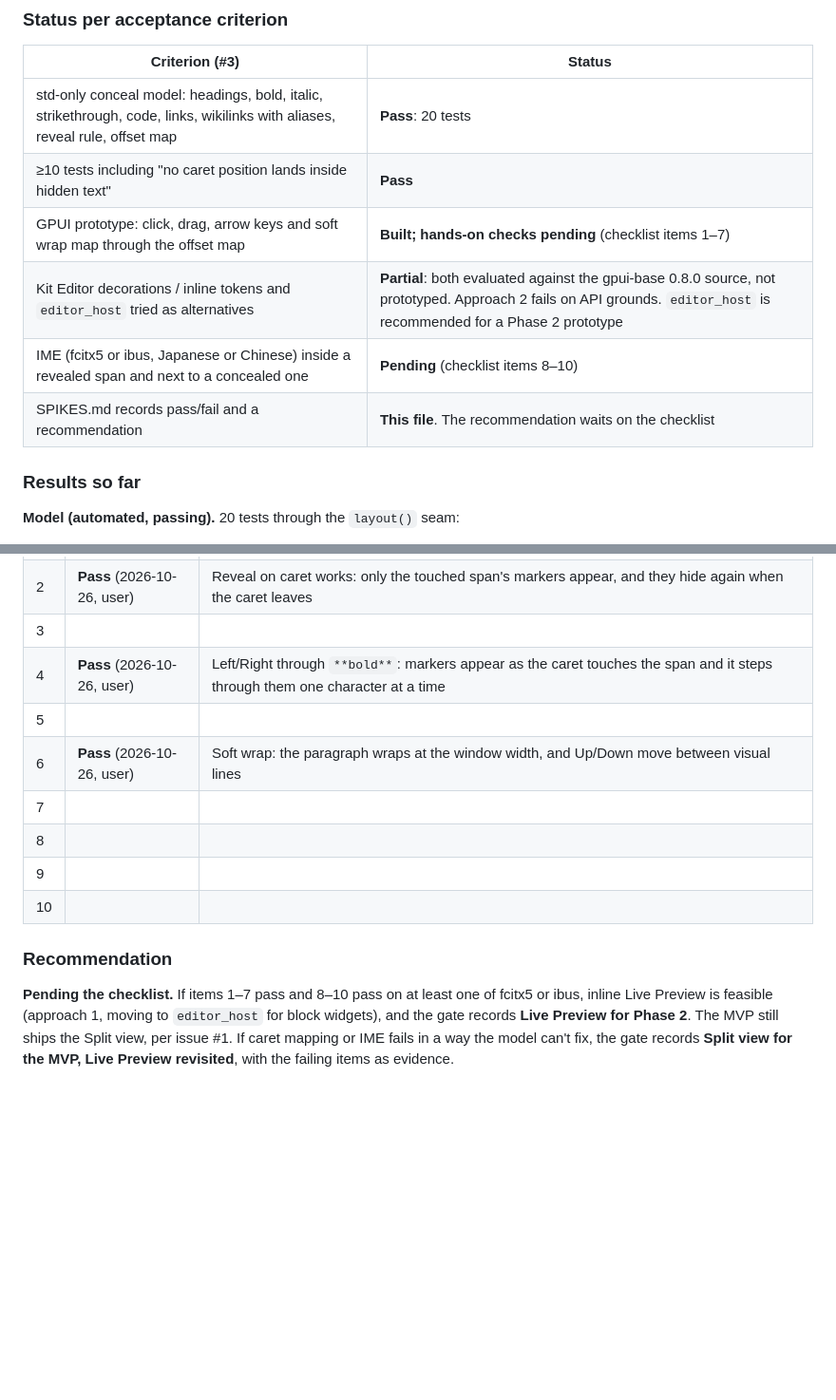
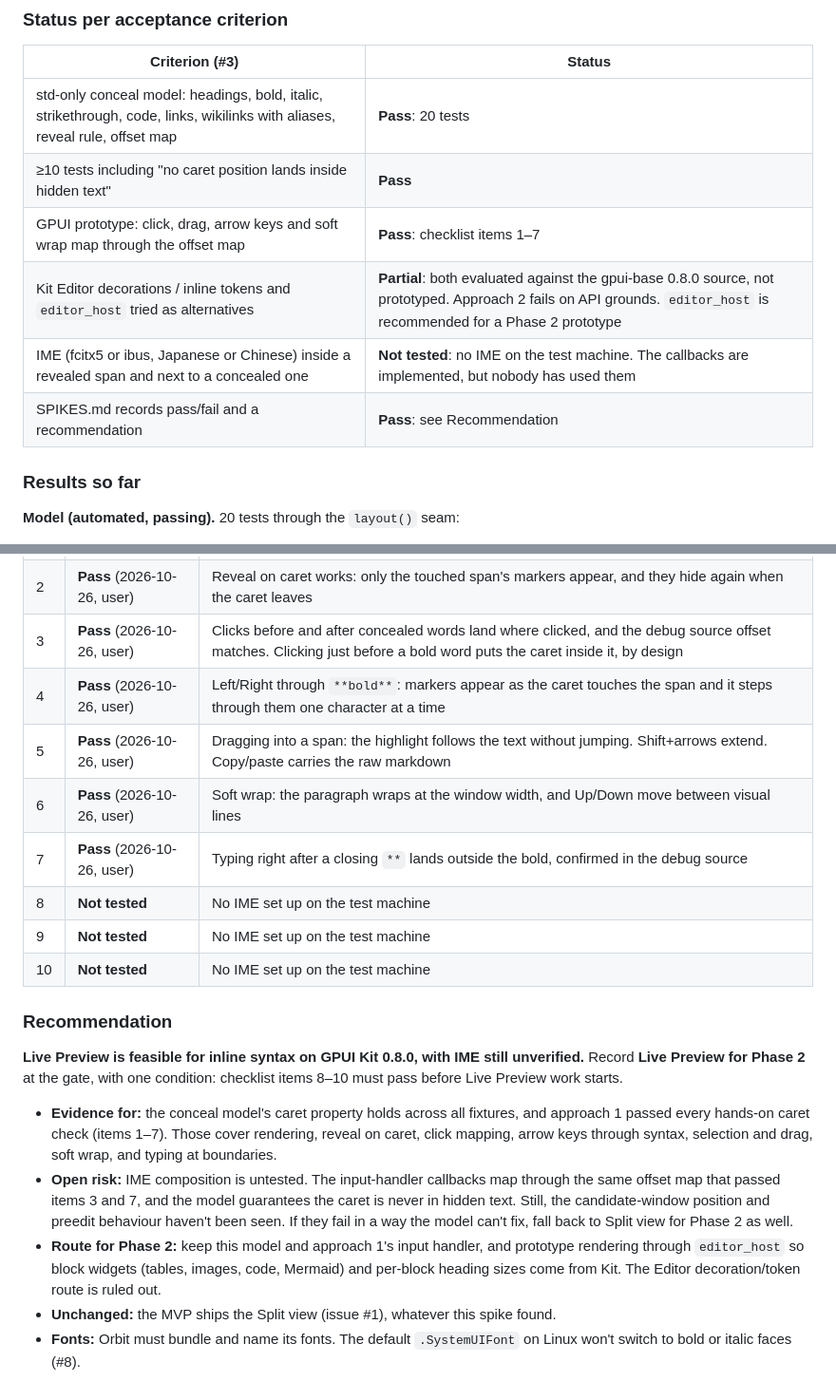
Before and after one commit to blackeyelabs/orbit, a Markdown page: spikes/SPIKES.md, 2 parts joined by grey strips. Shown at 95% size. Rendered like a GitHub page; blank space fills up the shorter version.

Commit message:
Spike 1: record checklist results and recommendation
Items 1-7 pass on Wayland; IME items 8-10 are untested (no IME on the
test machine). Recommendation: Live Preview is feasible for inline
syntax; record it for Phase 2 at the gate on condition that the IME
items pass before Live Preview work starts. The MVP still ships the
Split view.

Refs #3

Co-Authored-By: Claude Opus 5.5 <noreply@anthropic.com>

```diff
--- a/spikes/SPIKES.md
+++ b/spikes/SPIKES.md
@@ -19,10 +19,10 @@ Each spike answers one question for the Phase 0 gate (ticket #6). Record results
 |---|---|
 | std-only conceal model: headings, bold, italic, strikethrough, code, links, wikilinks with aliases, reveal rule, offset map | **Pass**: 20 tests |
 | ≥10 tests including "no caret position lands inside hidden text" | **Pass** |
-| GPUI prototype: click, drag, arrow keys and soft wrap map through the offset map | **Built; hands-on checks pending** (checklist items 1–7) |
+| GPUI prototype: click, drag, arrow keys and soft wrap map through the offset map | **Pass**: checklist items 1–7 |
 | Kit Editor decorations / inline tokens and `editor_host` tried as alternatives | **Partial**: both evaluated against the gpui-base 0.8.0 source, not prototyped. Approach 2 fails on API grounds. `editor_host` is recommended for a Phase 2 prototype |
-| IME (fcitx5 or ibus, Japanese or Chinese) inside a revealed span and next to a concealed one | **Pending** (checklist items 8–10) |
-| SPIKES.md records pass/fail and a recommendation | **This file**. The recommendation waits on the checklist |
+| IME (fcitx5 or ibus, Japanese or Chinese) inside a revealed span and next to a concealed one | **Not tested**: no IME on the test machine. The callbacks are implemented, but nobody has used them |
+| SPIKES.md records pass/fail and a recommendation | **Pass**: see Recommendation |
 
 ### Results so far
 
@@ -75,15 +75,21 @@ Run `cargo run -p spike1-gpui` on Wayland. The window shows a heading line and t
 |---|---|---|
 | 1 | **Pass** (2026-10-26, from screenshots) | Concealment correct: `##`, link and wikilink syntax hidden, alias shown. After naming the font families (GPUI's default `.SystemUIFont` on Linux doesn't switch faces), bold, italic, heading (bold, not larger), code (JetBrains Mono), strikethrough and links all render. Newly typed `**bold text**`, `_this italic_`, `*italic*` and `[google](…)` concealed and styled live. A caret at source 329 (just after a `\n`) is drawn at the start of the next line, which is correct |
 | 2 | **Pass** (2026-10-26, user) | Reveal on caret works: only the touched span's markers appear, and they hide again when the caret leaves |
-| 3 | | |
+| 3 | **Pass** (2026-10-26, user) | Clicks before and after concealed words land where clicked, and the debug source offset matches. Clicking just before a bold word puts the caret inside it, by design |
 | 4 | **Pass** (2026-10-26, user) | Left/Right through `**bold**`: markers appear as the caret touches the span and it steps through them one character at a time |
-| 5 | | |
+| 5 | **Pass** (2026-10-26, user) | Dragging into a span: the highlight follows the text without jumping. Shift+arrows extend. Copy/paste carries the raw markdown |
 | 6 | **Pass** (2026-10-26, user) | Soft wrap: the paragraph wraps at the window width, and Up/Down move between visual lines |
-| 7 | | |
-| 8 | | |
-| 9 | | |
-| 10 | | |
+| 7 | **Pass** (2026-10-26, user) | Typing right after a closing `**` lands outside the bold, confirmed in the debug source |
+| 8 | **Not tested** | No IME set up on the test machine |
+| 9 | **Not tested** | No IME set up on the test machine |
+| 10 | **Not tested** | No IME set up on the test machine |
 
 ### Recommendation
 
-**Pending the checklist.** If items 1–7 pass and 8–10 pass on at least one of fcitx5 or ibus, inline Live Preview is feasible (approach 1, moving to `editor_host` for block widgets), and the gate records **Live Preview for Phase 2**. The MVP still ships the Split view, per issue #1. If caret mapping or IME fails in a way the model can't fix, the gate records **Split view for the MVP, Live Preview revisited**, with the failing items as evidence.
+**Live Preview is feasible for inline syntax on GPUI Kit 0.8.0, with IME still unverified.** Record **Live Preview for Phase 2** at the gate, with one condition: checklist items 8–10 must pass before Live Preview work starts.
+
+- **Evidence for:** the conceal model's caret property holds across all fixtures, and approach 1 passed every hands-on caret check (items 1–7). Those cover rendering, reveal on caret, click mapping, arrow keys through syntax, selection and drag, soft wrap, and typing at boundaries.
+- **Open risk:** IME composition is untested. The input-handler callbacks map through the same offset map that passed items 3 and 7, and the model guarantees the caret is never in hidden text. Still, the candidate-window position and preedit behaviour haven't been seen. If they fail in a way the model can't fix, fall back to Split view for Phase 2 as well.
+- **Route for Phase 2:** keep this model and approach 1's input handler, and prototype rendering through `editor_host` so block widgets (tables, images, code, Mermaid) and per-block heading sizes come from Kit. The Editor decoration/token route is ruled out.
+- **Unchanged:** the MVP ships the Split view (issue #1), whatever this spike found.
+- **Fonts:** Orbit must bundle and name its fonts. The default `.SystemUIFont` on Linux won't switch to bold or italic faces (#8).
```
